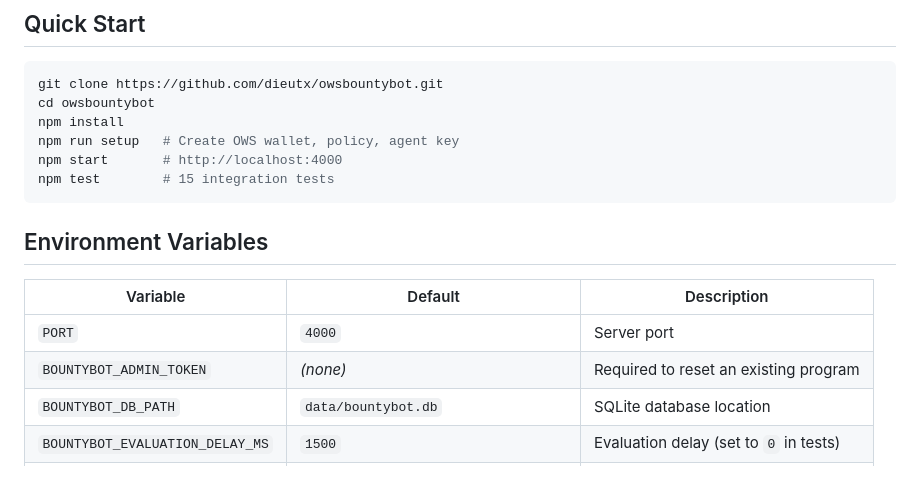
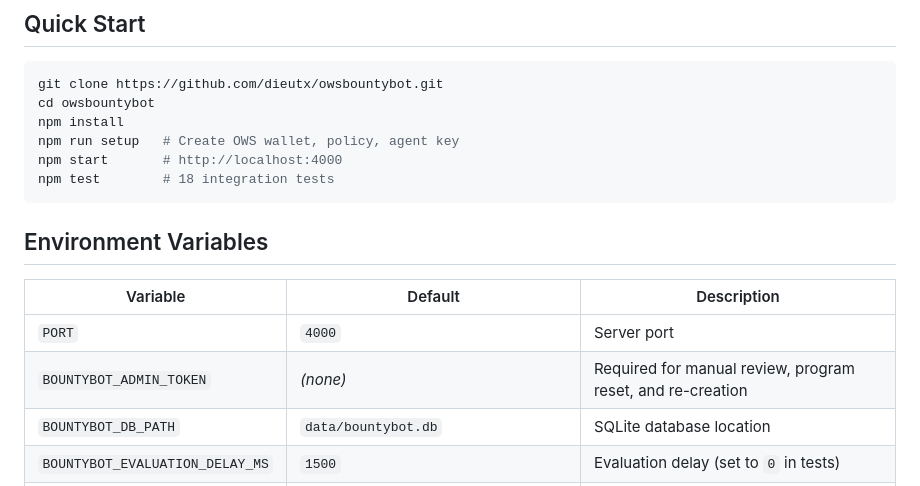
Before and after one commit to dieutx/owsbountybot, a Markdown page: README.md, the part around one of its changes. GitHub-like rendering.

````diff
--- a/README.md
+++ b/README.md
@@ -60,7 +60,7 @@ cd owsbountybot
 npm install
 npm run setup   # Create OWS wallet, policy, agent key
 npm start       # http://localhost:4000
-npm test        # 15 integration tests
+npm test        # 18 integration tests
 ```
 
 ## Environment Variables
@@ -68,7 +68,7 @@ npm test        # 15 integration tests
 | Variable | Default | Description |
 |----------|---------|-------------|
 | `PORT` | `4000` | Server port |
-| `BOUNTYBOT_ADMIN_TOKEN` | _(none)_ | Required to reset an existing program |
+| `BOUNTYBOT_ADMIN_TOKEN` | _(none)_ | Required for manual review, program reset, and re-creation |
 | `BOUNTYBOT_DB_PATH` | `data/bountybot.db` | SQLite database location |
 | `BOUNTYBOT_EVALUATION_DELAY_MS` | `1500` | Evaluation delay (set to `0` in tests) |
 | `CORS_ORIGIN` | `https://owsbountybot.shelmail.xyz` | Allowed CORS origin |
````
Also changed, not shown: other parts of README.md (+10 -7 lines).
